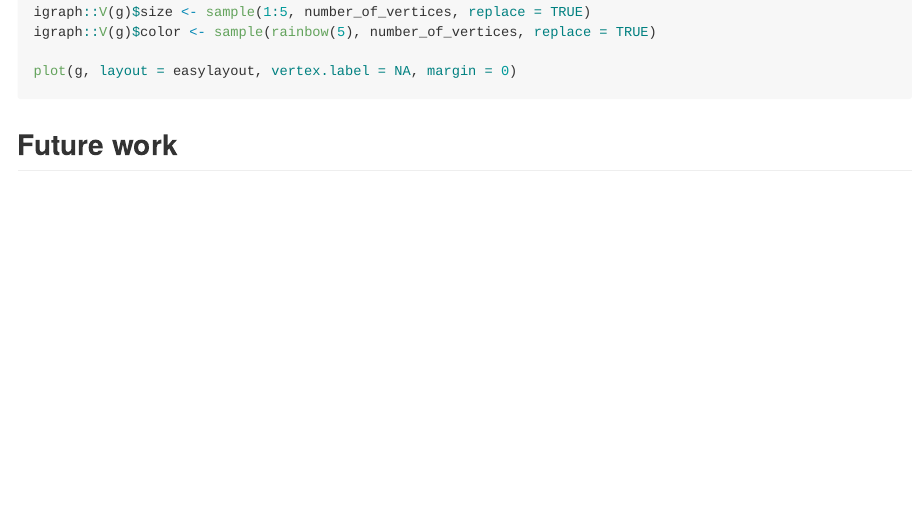
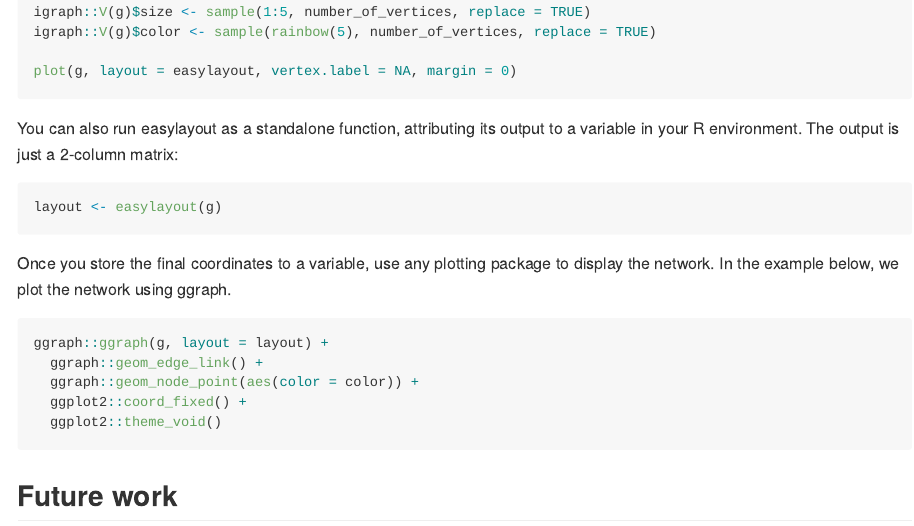
Before and after one commit to dalmolingroup/easylayout, an R Markdown document (README.Rmd): the page in a window 1100 px wide, from 910 px down. The pictures show the output file README.md that the author committed with the source, drawn offline in the style of GitHub; badge pictures from the web are left out.

Commit message:
docs: Add a function example with ggraph to the README (#10)
* docs: Add a function example with ggraph to the README

* Apply suggestions from code review

Co-authored-by: Danilo Imparato <13784115+daniloimparato@users.noreply.github.com>

* Update README.md

Co-authored-by: Danilo Imparato <13784115+daniloimparato@users.noreply.github.com>

* docs: Update the text in the rmd as well

---------

Co-authored-by: Danilo Imparato <13784115+daniloimparato@users.noreply.github.com>

````diff
--- a/README.Rmd
+++ b/README.Rmd
@@ -63,6 +63,28 @@ igraph::V(g)$color <- sample(rainbow(5), number_of_vertices, replace = TRUE)
 plot(g, layout = easylayout, vertex.label = NA, margin = 0)
 ```
 
+You can also run easylayout as a standalone function, attributing its output
+to a variable in your R environment. The output is just a 2-column matrix:
+
+```{r layout_func, eval = FALSE}
+layout <- easylayout(g)
+```
+
+Once you store the final coordinates to a variable, use any plotting package to
+display the network. In the example below, we plot the network using ggraph.
+
+```{r ggraph, eval = FALSE}
+V(g)$x <- layout[, 1]
+V(g)$y <- layout[, 2]
+
+ggraph::ggraph(g, layout = layout) +
+  ggraph::geom_edge_link() +
+  ggraph::geom_node_point(aes(color = color)) +
+  ggplot2::coord_fixed() +
+  ggplot2::theme_void()
+```
+
+
 ## Future work
 
 The current implementation focuses on the R ecosystem, but using web
````
Also changed, not shown: README.md.
